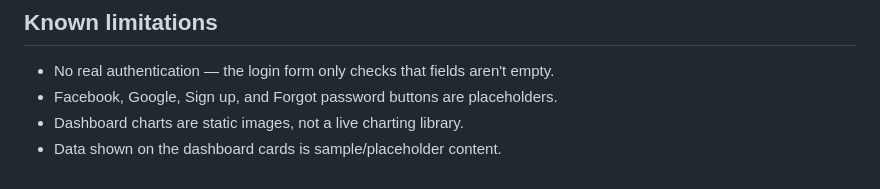
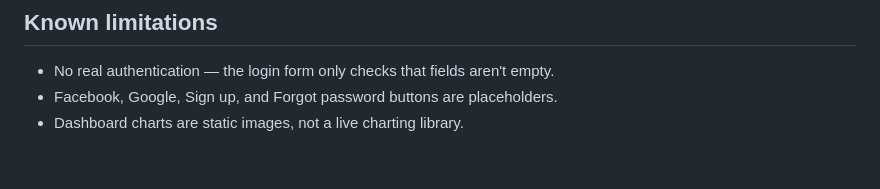
Before and after one commit to Bushra-web/MyPatientHUB, a Markdown page: README.md, the part around the change. Rendered like a GitHub page.

```diff
--- a/README.md
+++ b/README.md
@@ -80,4 +80,3 @@ No build tools or dependencies needed.
 - No real authentication — the login form only checks that fields aren't empty.
 - Facebook, Google, Sign up, and Forgot password buttons are placeholders.
 - Dashboard charts are static images, not a live charting library.
-- Data shown on the dashboard cards is sample/placeholder content.
```
